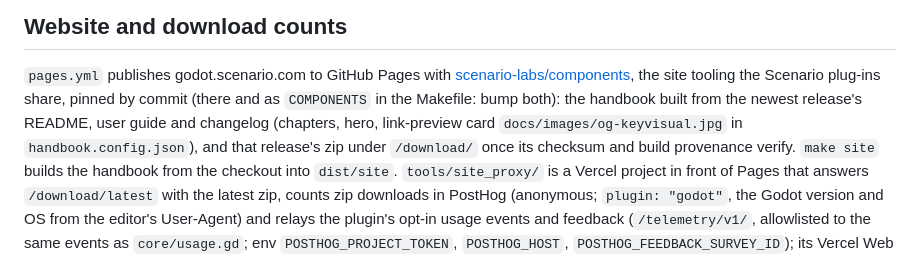
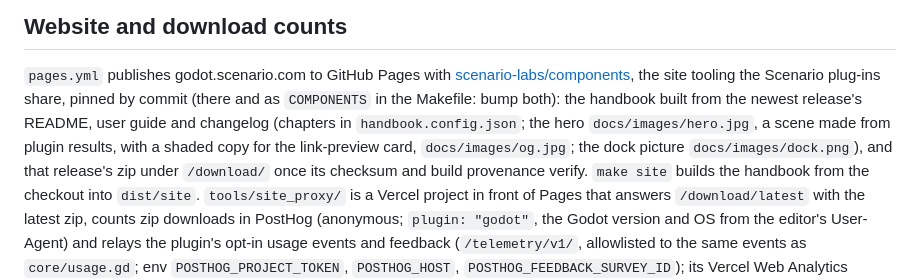
Before and after one commit to scenario-labs/godot-plugin, a Markdown page: AGENTS.md, the part around the change. Rendered like a GitHub page.

```diff
--- a/AGENTS.md
+++ b/AGENTS.md
@@ -207,8 +207,10 @@ the draft, and `publish-changelog.yml` posts the notes to scenario.com.
 [scenario-labs/components](https://github.com/scenario-labs/components), the
 site tooling the Scenario plug-ins share, pinned by commit (there and as
 `COMPONENTS` in the Makefile: bump both): the handbook built
-from the newest release's README, user guide and changelog (chapters, hero,
-link-preview card `docs/images/og-keyvisual.jpg` in `handbook.config.json`),
+from the newest release's README, user guide and changelog (chapters in
+`handbook.config.json`; the hero `docs/images/hero.jpg`, a scene made from
+plugin results, with a shaded copy for the link-preview card,
+`docs/images/og.jpg`; the dock picture `docs/images/dock.png`),
 and that release's zip under `/download/` once its checksum and build
 provenance verify. `make site` builds the handbook from the checkout into
 `dist/site`. `tools/site_proxy/` is a Vercel project in front of Pages that
```
Also changed, not shown: README.md (+4 -2 lines), docs/images/dock.png (renamed from docs/images/hero.png), docs/images/hero.jpg (added), docs/images/og-keyvisual.jpg (deleted), docs/images/og.jpg (added), 4 other files.
